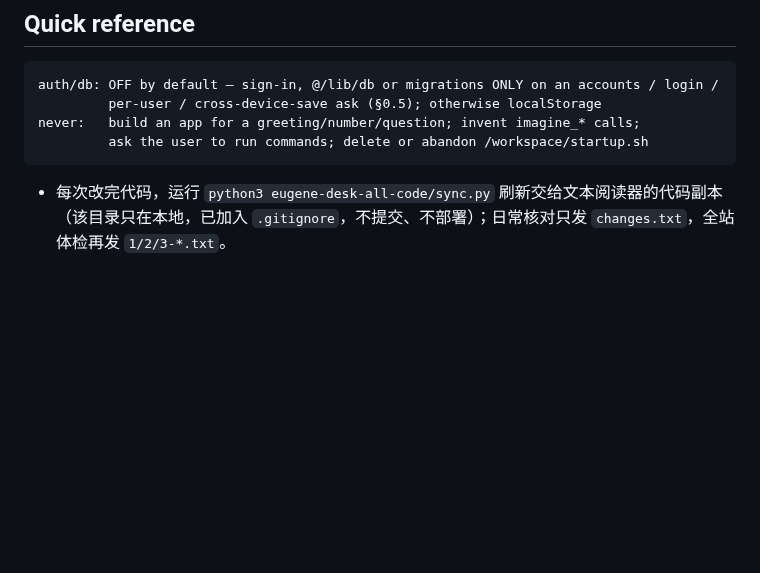
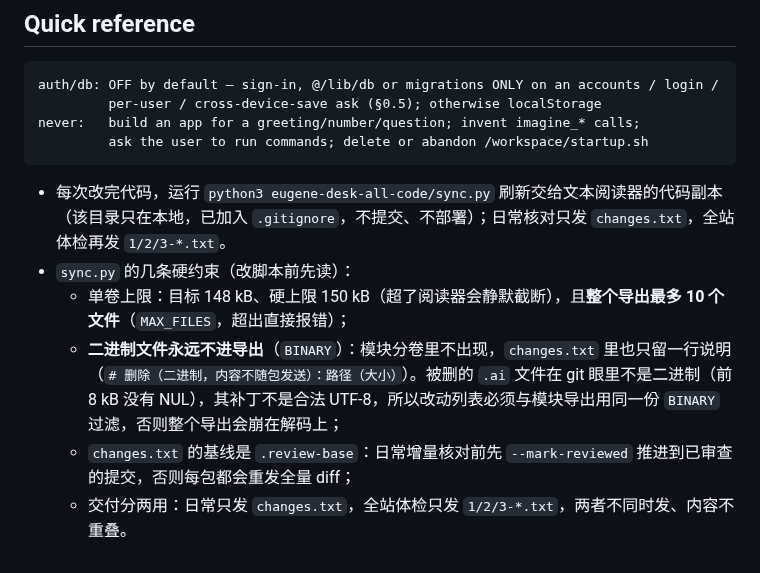
Before and after one commit to 9178osage/13th-desk, a Markdown page: AGENTS.md, the part around the change. GitHub-like rendering; blank space fills up the shorter version.

Commit message:
docs: record the export's limits and the binary-diff trap in AGENTS.md
sync.py is a local tool that never ships, so its constraints had nowhere to
live except the script itself. Written down next to the run-it-every-time
line: the 148 kB target / 150 kB cap and the 10-file limit, the rule that
binaries never travel in the pack (but leave a one-line note in changes.txt),
why a deleted ".ai" file used to abort the whole export with a decode error,
and how .review-base decides whether a bundle is incremental or full.

````diff
--- a/AGENTS.md
+++ b/AGENTS.md
@@ -351,3 +351,8 @@ never:   build an app for a greeting/number/question; invent imagine_* calls;
 ```
 
 - 每次改完代码，运行 `python3 eugene-desk-all-code/sync.py` 刷新交给文本阅读器的代码副本（该目录只在本地，已加入 `.gitignore`，不提交、不部署）；日常核对只发 `changes.txt`，全站体检再发 `1/2/3-*.txt`。
+- `sync.py` 的几条硬约束（改脚本前先读）：
+  - 单卷上限：目标 148 kB、硬上限 150 kB（超了阅读器会静默截断），且**整个导出最多 10 个文件**（`MAX_FILES`，超出直接报错）；
+  - **二进制文件永远不进导出**（`BINARY`）：模块分卷里不出现，`changes.txt` 里也只留一行说明（`# 删除（二进制，内容不随包发送）：路径（大小）`）。被删的 `.ai` 文件在 git 眼里不是二进制（前 8 kB 没有 NUL），其补丁不是合法 UTF-8，所以改动列表必须与模块导出用同一份 `BINARY` 过滤，否则整个导出会崩在解码上；
+  - `changes.txt` 的基线是 `.review-base`：日常增量核对前先 `--mark-reviewed` 推进到已审查的提交，否则每包都会重发全量 diff；
+  - 交付分两用：日常只发 `changes.txt`，全站体检只发 `1/2/3-*.txt`，两者不同时发、内容不重叠。
````
